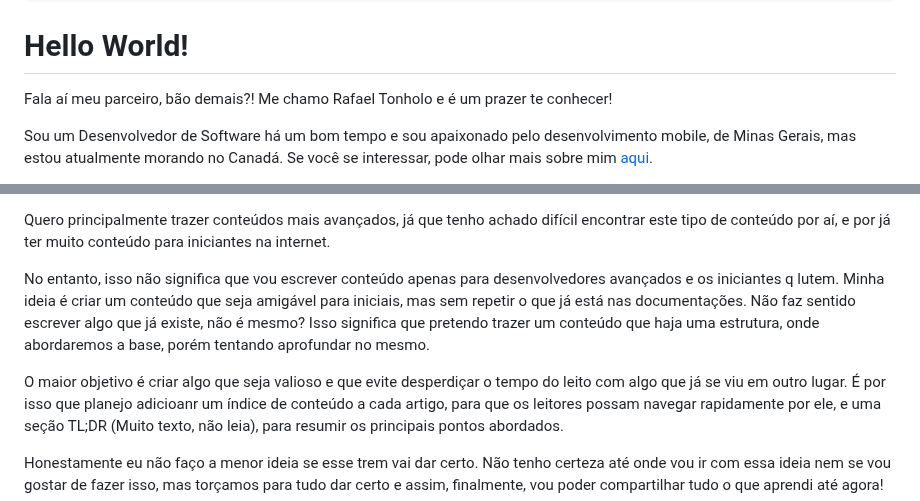
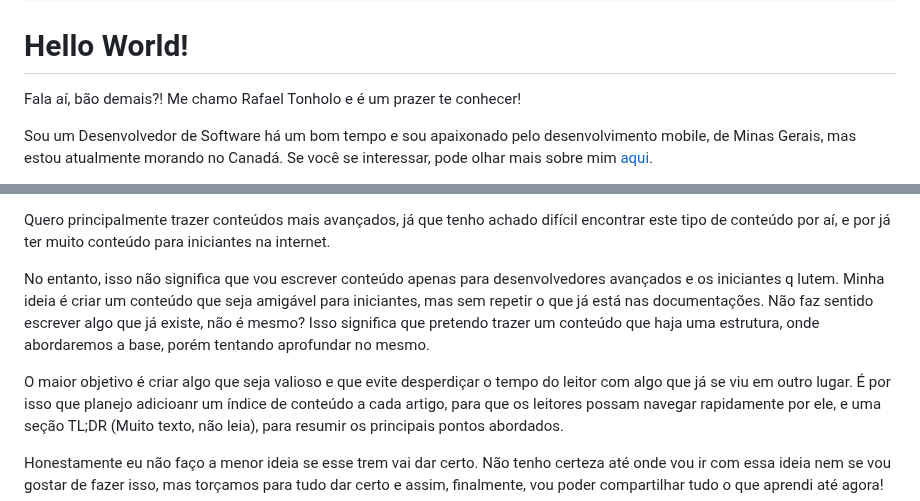
Before and after one commit to rafaeltonholo/portfolio, a Markdown page: resources/markdown/hello-world-pt-br.md, 2 parts joined by grey strips. GitHub-like rendering.

Commit message:
fix: spacing and grammar

```diff
--- a/resources/markdown/hello-world-pt-br.md
+++ b/resources/markdown/hello-world-pt-br.md
@@ -16,7 +16,7 @@ postThumbnail: https://rafael.tonholo.dev/images/articles/hello-world/thumbnail.
 
 # Hello World!
 
-Fala aí meu parceiro, bão demais?! Me chamo Rafael Tonholo e é um prazer te conhecer!
+Fala aí, bão demais?! Me chamo Rafael Tonholo e é um prazer te conhecer!
 
 Sou um Desenvolvedor de Software há um bom tempo e sou apaixonado pelo desenvolvimento mobile,
 de Minas Gerais, mas estou atualmente morando no Canadá.
@@ -44,12 +44,12 @@ Quero principalmente trazer conteúdos mais avançados, já que tenho achado dif
 conteúdo por aí, e por já ter muito conteúdo para iniciantes na internet.
 
 No entanto, isso não significa que vou escrever conteúdo apenas para desenvolvedores avançados e os
-iniciantes q lutem. Minha ideia é criar um conteúdo que seja amigável para iniciais, mas sem repetir
+iniciantes q lutem. Minha ideia é criar um conteúdo que seja amigável para iniciantes, mas sem repetir
 o que já está nas documentações. Não faz sentido escrever algo que já existe, não é mesmo?
 Isso significa que pretendo trazer um conteúdo que haja uma estrutura, onde abordaremos a base, porém
 tentando aprofundar no mesmo.
 
-O maior objetivo é criar algo que seja valioso e que evite desperdiçar o tempo do leito com algo que já
+O maior objetivo é criar algo que seja valioso e que evite desperdiçar o tempo do leitor com algo que já
 se viu em outro lugar. É por isso que planejo adicioanr um índice de conteúdo a cada artigo, para que os
 leitores possam navegar rapidamente por ele, e uma seção TL;DR (Muito texto, não leia), para resumir os
 principais pontos abordados.
```
Also changed, not shown: resources/markdown/hello-world-en.md (+1 -1 lines).
